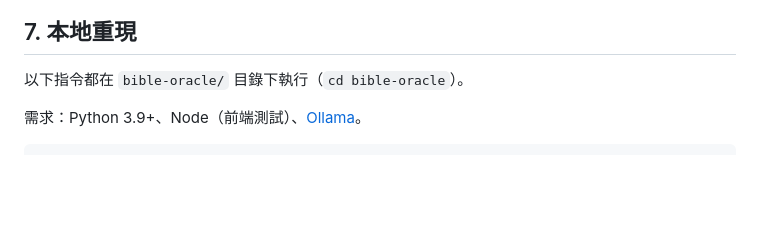
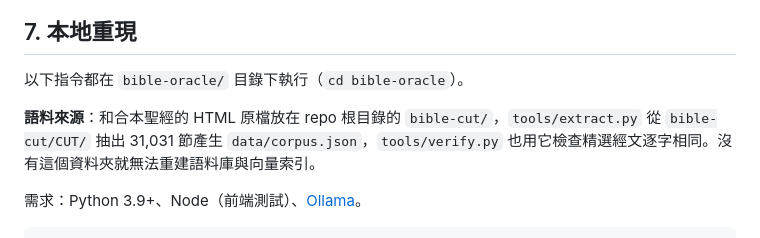
Before and after one commit to johnwalking/what_the_god_say, a Markdown page: README.md, the part around the change. Rendered like a GitHub page; blank space fills up the shorter version.

Commit message:
docs: README 補充語料來源 bible-cut
Co-Authored-By: Claude Sonnet 5.5 <noreply@anthropic.com>

````diff
--- a/README.md
+++ b/README.md
@@ -288,6 +288,8 @@ hit@1 多出的一題（「我媽一直要我回老家工作」改中家人逼
 
 以下指令都在 `bible-oracle/` 目錄下執行（`cd bible-oracle`）。
 
+**語料來源**：和合本聖經的 HTML 原檔放在 repo 根目錄的 `bible-cut/`，`tools/extract.py` 從 `bible-cut/CUT/` 抽出 31,031 節產生 `data/corpus.json`，`tools/verify.py` 也用它檢查精選經文逐字相同。沒有這個資料夾就無法重建語料庫與向量索引。
+
 需求：Python 3.9+、Node（前端測試）、[Ollama](https://ollama.com)。
 
 ```bash
````
